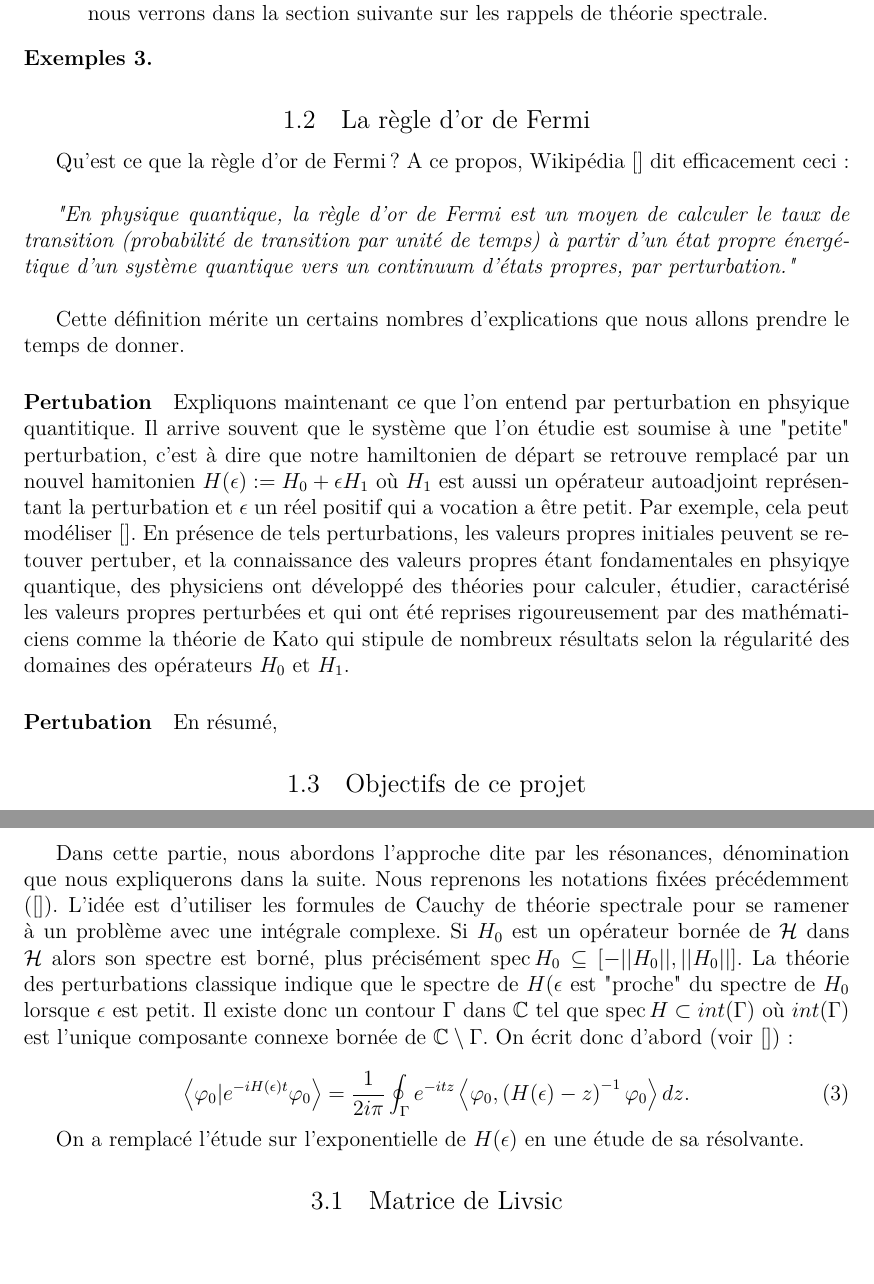
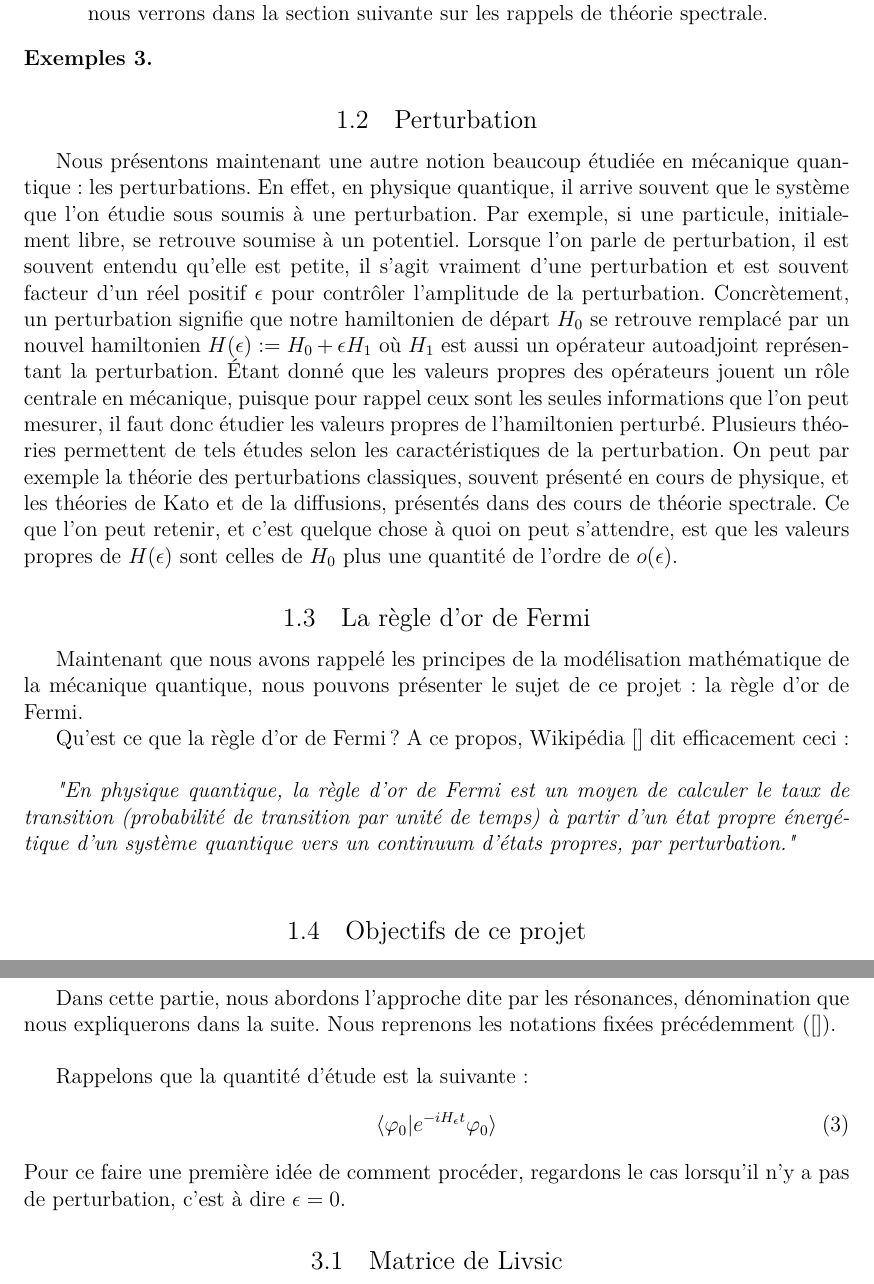
Before and after one commit to Theozeud/FermiGoldenRule, a LaTeX document (Review/Rapport.tex): two parts of pages 7 and 9 of 17 before the commit and two parts of pages 7 and 10 of 18 after it, joined at a grey line, cut so that both start at the same text, the shorter picture padded with empty space. Compiled offline with pdfLaTeX.

Commit message:
update review

```diff
--- a/Review/Rapport.tex
+++ b/Review/Rapport.tex
@@ -261,7 +261,16 @@ où $H(t)$ est l'opérateur correspondant à l'hamiltonien du système à l'inst
 
 \end{exs}
 
+\subsection{Perturbation}
+
+Nous présentons maintenant une autre notion beaucoup étudiée en mécanique quantique : les perturbations.
+En effet, en physique quantique, il arrive souvent que le système que l'on étudie sous soumis à une perturbation. Par exemple, si une particule, initialement libre, se retrouve soumise à un potentiel. Lorsque l'on parle de perturbation, il est souvent entendu qu'elle est petite, il s'agit vraiment d'une perturbation et est souvent facteur d'un réel positif $\epsilon$ pour contrôler l'amplitude de la perturbation.
+Concrètement, un perturbation signifie que notre hamiltonien de départ $H_0$ se retrouve remplacé par un nouvel hamiltonien $H(\epsilon) := H_0 + \epsilon H_1$ où $H_1$ est aussi un opérateur autoadjoint représentant la perturbation. Étant donné que les valeurs propres des opérateurs jouent un rôle centrale en mécanique, puisque pour rappel ceux sont les seules informations que l'on peut mesurer, il faut donc étudier les valeurs propres de l'hamiltonien perturbé. Plusieurs théories permettent de tels études selon les caractéristiques de la perturbation. On peut par exemple la théorie des perturbations classiques, souvent présenté en cours de physique, et les théories de Kato et de la diffusions, présentés dans des cours de théorie spectrale. Ce que l'on peut retenir, et c'est quelque chose à quoi on peut s'attendre, est que les valeurs propres de $H(\epsilon)$ sont celles de $H_0$ plus une quantité de l'ordre de $o(\epsilon)$.
+
+
 \subsection{La règle d'or de Fermi}
+
+Maintenant que nous avons rappelé les principes de la modélisation mathématique de la mécanique quantique, nous pouvons présenter le sujet de ce projet : la règle d'or de Fermi.
 
 Qu'est ce que la règle d'or de Fermi ? A ce propos, Wikipédia [] dit efficacement ceci : \\
 
@@ -269,17 +278,10 @@ Qu'est ce que la règle d'or de Fermi ? A ce propos, Wikipédia [] dit efficacem
     "En physique quantique, la règle d'or de Fermi est un moyen de calculer le taux de transition (probabilité de transition par unité de temps) à partir d'un état propre énergétique d'un système quantique vers un continuum d'états propres, par perturbation."
 \end{it}\\
 
-Cette définition mérite un certains nombres d'explications que nous allons  prendre le temps de donner.
 
 
 
-\paragraph{Pertubation}
-Expliquons maintenant ce que l'on entend par perturbation en phsyique quantitique. Il arrive souvent que le système que l'on étudie est soumise à une "petite" perturbation, c'est à dire que notre hamiltonien de départ se retrouve remplacé par un nouvel hamitonien $H(\epsilon) := H_0 + \epsilon H_1$ où $H_1$ est aussi un opérateur autoadjoint représentant la perturbation et $\epsilon$ un réel positif qui a vocation a être petit.  Par exemple, cela peut modéliser []. En présence de tels perturbations, les valeurs propres initiales peuvent se retouver pertuber, et la connaissance des valeurs propres étant fondamentales en phsyiqye quantique, des physiciens ont développé des théories pour calculer, étudier, caractérisé les valeurs propres perturbées et qui ont été reprises rigoureusement par des mathématiciens comme la théorie de Kato qui stipule de nombreux résultats selon la régularité des domaines des opérateurs $H_0$ et $H_1$.
 
-\paragraph{Pertubation}
-
-
-En résumé,
 
 \subsection{Objectifs de ce projet}
 
@@ -320,13 +322,14 @@ Intro pour dire pourquoi on s'intéresse à ca : e(iH), généralisation du spec
 \newpage
 \section{Approche par les résonances}
 
-Dans cette partie, nous abordons l'approche dite par les résonances, dénomination que nous expliquerons dans la suite. Nous reprenons les notations fixées précédemment ([]). L'idée est d'utiliser les formules de Cauchy de théorie spectrale pour se ramener à un problème avec une intégrale complexe. Si $H_0$ est un opérateur bornée de $\mathcal{H}$ dans $\mathcal{H}$ alors son spectre est borné, plus précisément $\spec H_0 \subseteq \lc-||H_0||, ||H_0||\rcc$. La théorie des perturbations classique indique que le spectre de $H(\epsilon$ est "proche" du spectre de $H_0$ lorsque $\epsilon$ est petit. Il existe donc un contour $\Gamma$ dans $\C$ tel que $\spec H \subset int(\Gamma)$ où $int(\Gamma)$ est l'unique composante connexe bornée  de $\C\setminus \Gamma$. On écrit donc d'abord (voir []) :
+Dans cette partie, nous abordons l'approche dite par les résonances, dénomination que nous expliquerons dans la suite. Nous reprenons les notations fixées précédemment ([]). \\
 
+Rappelons que la quantité d'étude est la suivante :
 \begin{equation}
-    \la \vp_0 | e^{-i\He t} \vp_0\ra = \f{1}{2i\pi}\oint_\Gamma e^{-itz}\la \varphi_0,\lp H(\epsilon)  -z \rp^{-1} \varphi_0 \ra dz.
+    \langle \vp_0 | e^{-iH_\epsilon t} \vp_0 \rangle
 \end{equation}
+Pour ce faire une première idée de comment procéder, regardons le cas lorsqu'il n'y a pas de perturbation, c'est à dire $\epsilon = 0$.
 
-On a remplacé l'étude sur l'exponentielle de $\He$ en une étude de sa résolvante.
 
 \subsection{Matrice de Livsic}
 
```
Also changed, not shown: Review/Fermi_Golden_Rule.pdf, Review/Rapport.tex (4 more changed lines).
